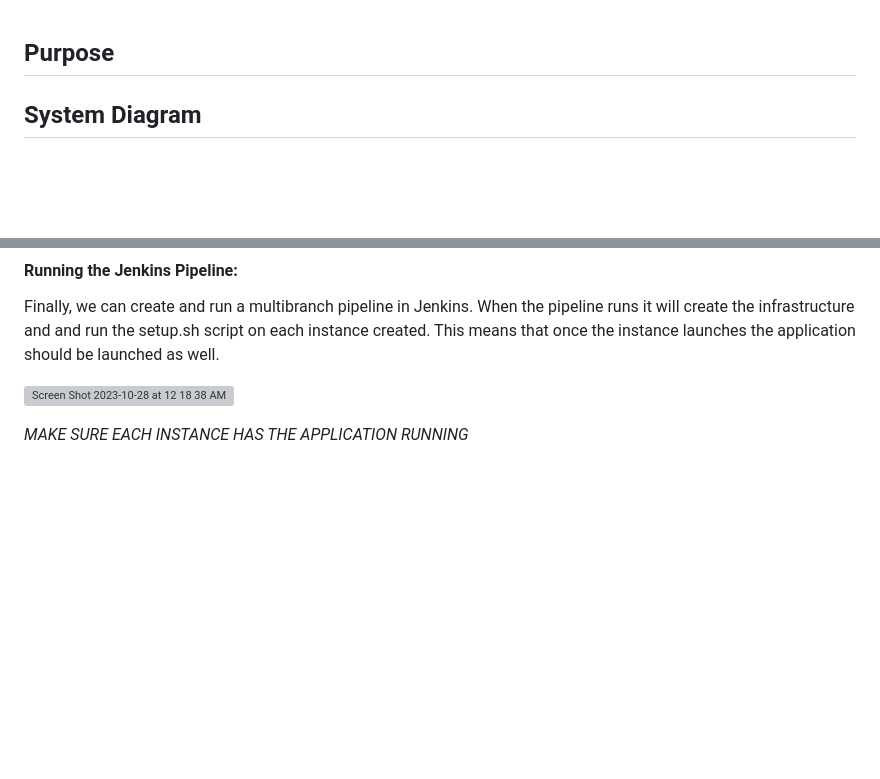
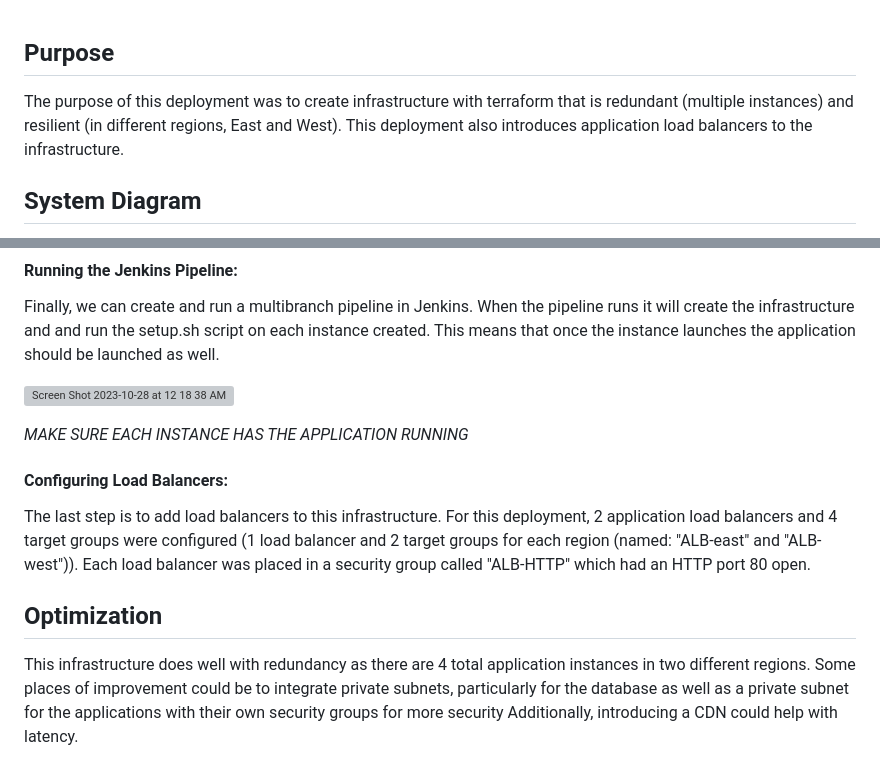
Before and after one commit to Sameen-k/Deployment6, a Markdown page: DocumentationSK.md, 2 parts joined by grey strips. Rendered like a GitHub page; blank space fills up the shorter version; grey boxes are pictures that could not be loaded.

```diff
--- a/DocumentationSK.md
+++ b/DocumentationSK.md
@@ -1,4 +1,5 @@
 ## Purpose
+The purpose of this deployment was to create infrastructure with terraform that is redundant (multiple instances) and resilient (in different regions, East and West). This deployment also introduces application load balancers to the infrastructure.
 
 ## System Diagram
 
@@ -46,3 +48,10 @@ When the pipeline runs it will create the infrastructure and and run the setup.s
 ![Screen Shot 2023-10-28 at 12 18 38 AM](https://github.com/Sameen-k/Deployment6/assets/128739962/0498e208-e27e-4eb8-a67e-3ef060763cde)
 
 _MAKE SURE EACH INSTANCE HAS THE APPLICATION RUNNING_
+
+#### Configuring Load Balancers:
+The last step is to add load balancers to this infrastructure. For this deployment, 2 application load balancers and 4 target groups were configured (1 load balancer and 2 target groups for each region (named: "ALB-east" and "ALB-west")). Each load balancer was placed in a security group called "ALB-HTTP" which had an HTTP port 80 open.
+
+## Optimization
+This infrastructure does well with redundancy as there are 4 total application instances in two different regions. Some places of improvement could be to integrate private subnets, particularly for the database as well as a private subnet for the applications with their own security groups for more security
+Additionally, introducing a CDN could help with latency.
```
Also changed, not shown: other parts of DocumentationSK.md (+2 -1 lines).
